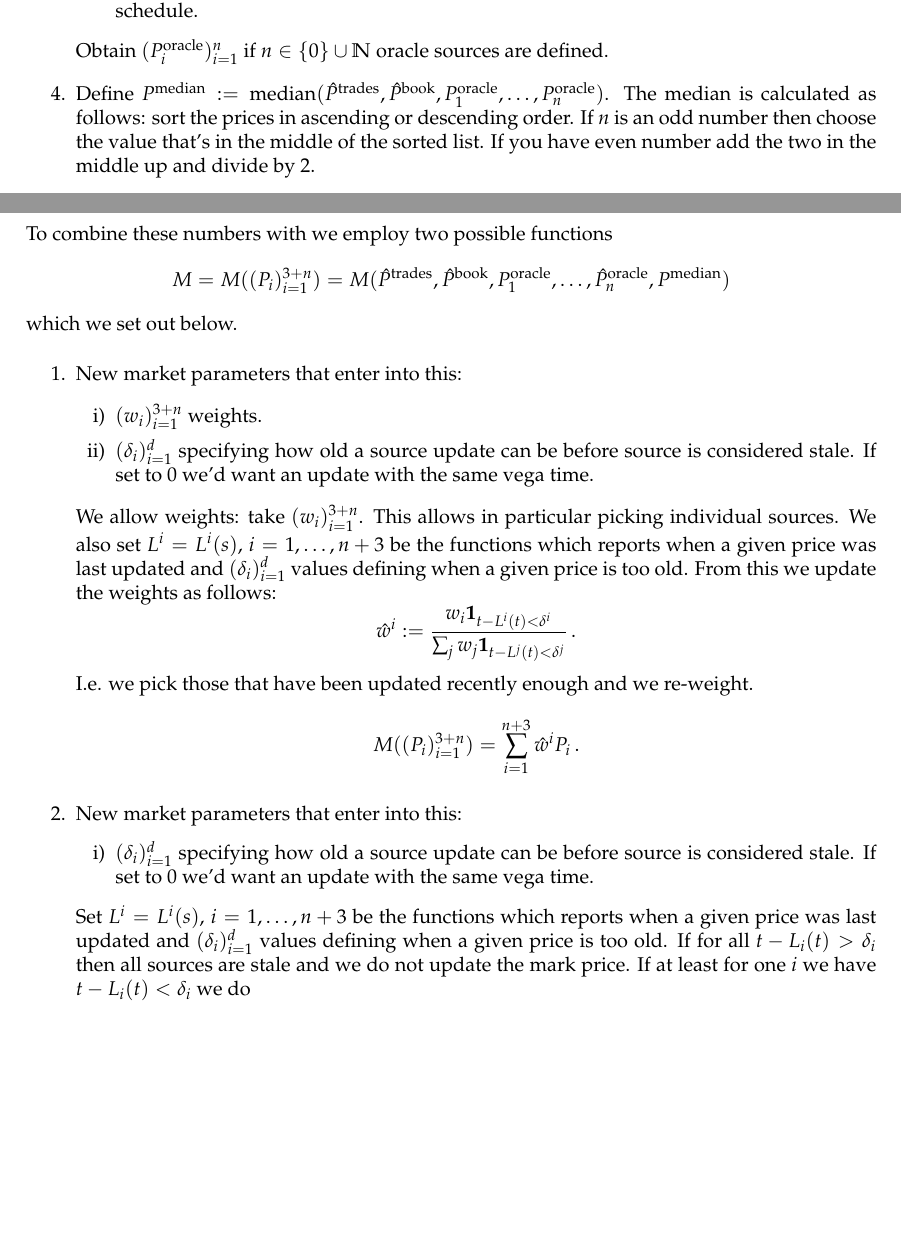
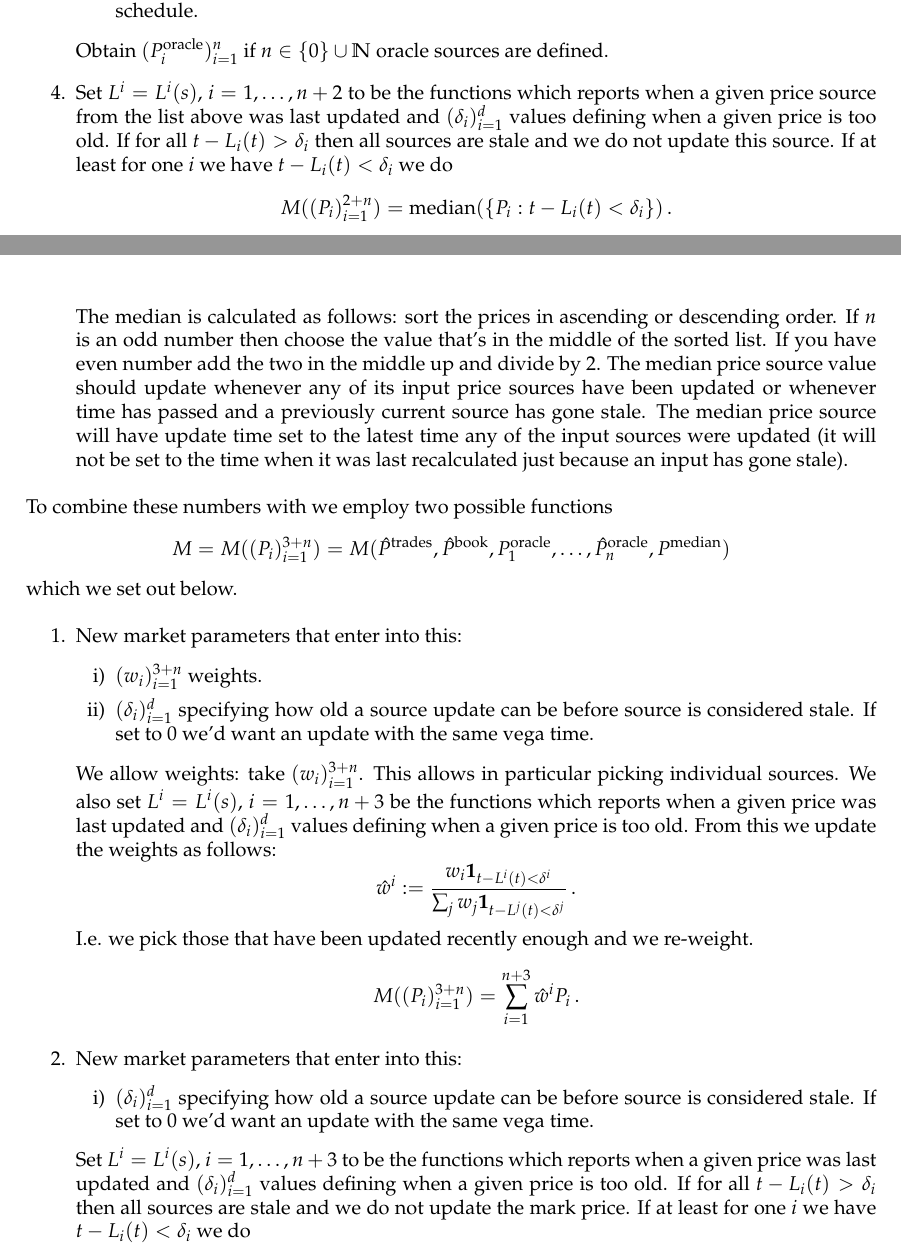
Before and after one commit to vegaprotocol/research, a LaTeX document (papers/markprice-methodology/markprice-methodology.tex): two parts of pages 2 and 3 of 3, joined at a grey line, cut so that both start at the same text, the shorter picture padded with empty space. Compiled offline with pdfLaTeX.

Commit message:
fix:median source

```diff
--- a/papers/markprice-methodology/markprice-methodology.tex
+++ b/papers/markprice-methodology/markprice-methodology.tex
@@ -256,8 +256,15 @@ New market parameters that enter into this:
 \end{enumerate}
 
 Obtain $(P^{\text{oracle}}_i)_{i=1}^n$ if $n \in \{0\}\cup \mathbb N$ oracle sources are defined.
-\item Define $P^{\text{median}}:= \text{median}(\hat P^{\text{trades}}, \hat P^{\text{book}}, P^{\text{oracle}}_1, \ldots, P^{\text{oracle}}_n)$.
+\item Set $L^{i}=L^{i}(s)$, $i=1,\ldots,n+2$ to be the functions which reports when a given price source from the list above was last updated and $(\delta_i)_{i=1}^d$ values defining when a given price is too old.
+If for all $t-L_i(t) > \delta_i$ then all sources are stale and we do not update this source.
+If at least for one $i$ we have $t-L_i(t) < \delta_i$ we do
+\[
+M((P_i)_{i=1}^{2+n}) = \text{median}(\{P_i : t-L_i(t) < \delta_i\}) \,.
+\]
 The median is calculated as follows: sort the prices in ascending or descending order. If $n$ is an odd number then choose the value that's in the middle of the sorted list. If you have even number add the two in the middle up and divide by $2$.
+The median price source value should update whenever any of its input price sources have been updated or whenever time has passed and a previously current source has gone stale.
+The median price source will have update time set to the latest time any of the input sources were updated (it will not be set to the time when it was last recalculated just because an input has gone stale).
 \end{enumerate}
 To combine these numbers with we employ two possible functions
 \[
@@ -289,7 +296,7 @@ New market parameters that enter into this:
 \end{enumerate}
 
 
-Set $L^{i}=L^{i}(s)$, $i=1,\ldots,n+3$ be the functions which reports when a given price was last updated and $(\delta_i)_{i=1}^d$ values defining when a given price is too old.
+Set $L^{i}=L^{i}(s)$, $i=1,\ldots,n+3$ to be the functions which reports when a given price was last updated and $(\delta_i)_{i=1}^d$ values defining when a given price is too old.
 If for all $t-L_i(t) > \delta_i$ then all sources are stale and we do not update the mark price.
 If at least for one $i$ we have $t-L_i(t) < \delta_i$ we do
 \[
```
